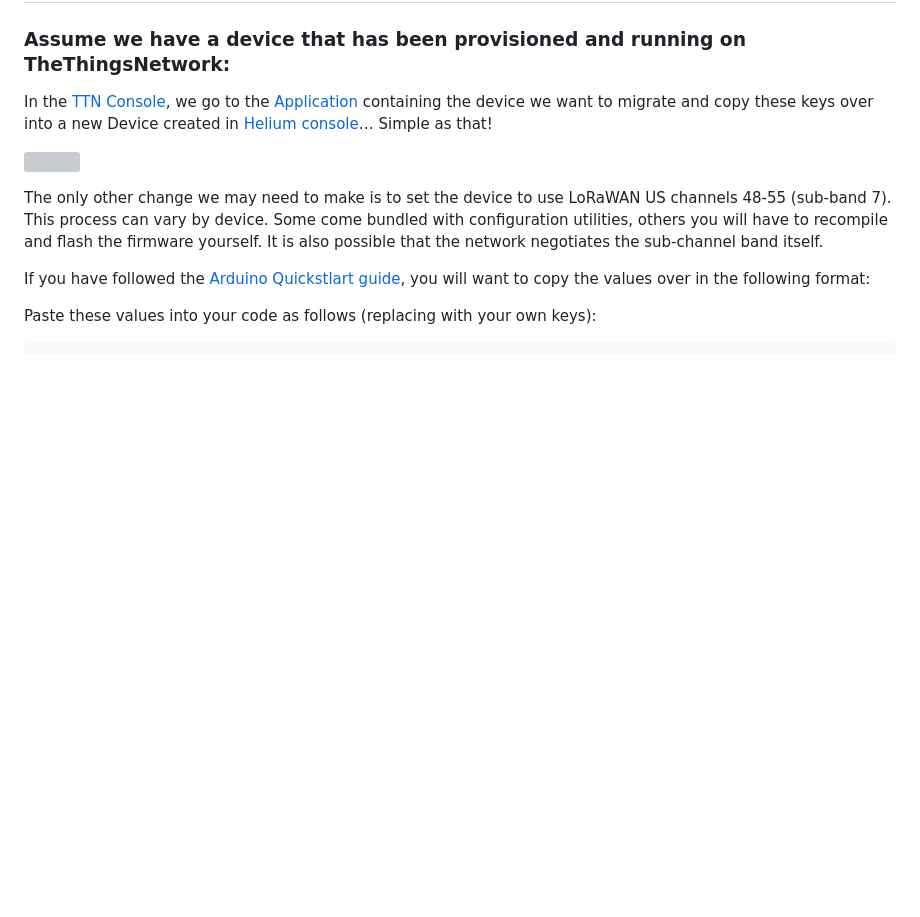
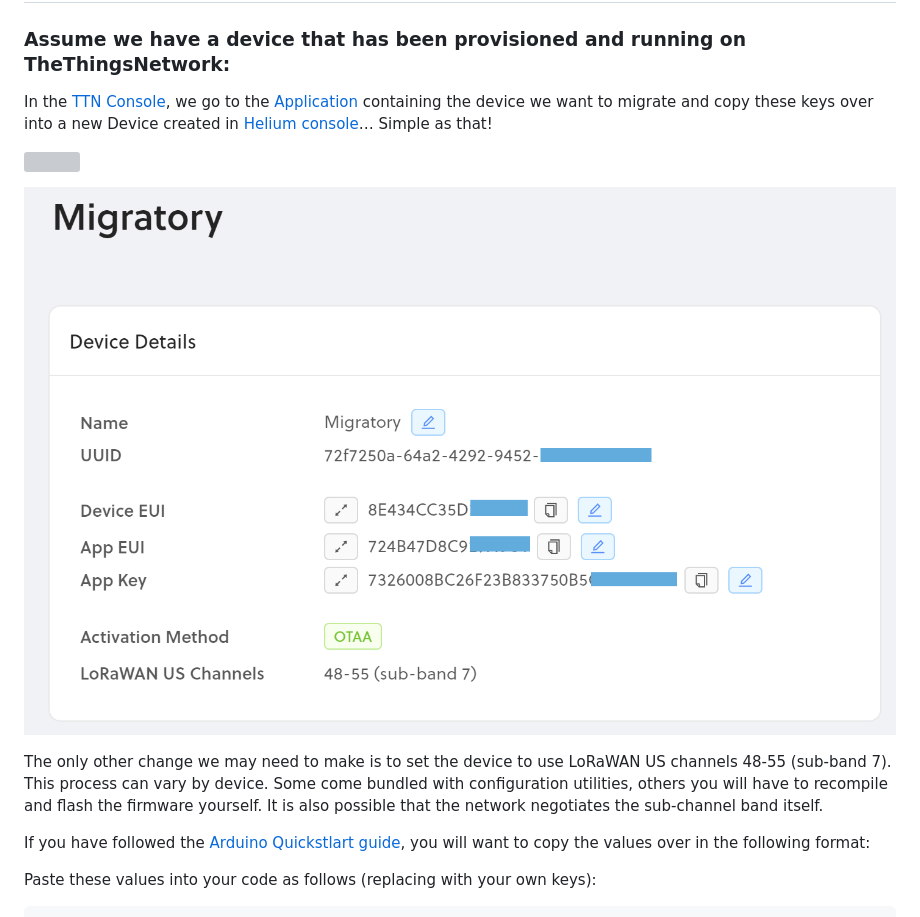
Before and after one commit to novalabsxyz/devdocs, a Markdown page: devices/device/device-migration.md, the part around the change. GitHub-like rendering; pictures changed too: .gitbook/assets/migratory_helium_console.png (added); blank space fills up the shorter version; grey boxes are pictures that could not be loaded.

Commit message:
GitBook: [helium] one page and one asset modified

```diff
--- a/devices/device/device-migration.md
+++ b/devices/device/device-migration.md
@@ -11,6 +11,8 @@ description: Migrating a device from TheThingsNetwork to Helium
 In the [TTN Console](https://console.thethingsnetwork.org/), we go to the [Application](https://console.thethingsnetwork.org/applications) containing the device we want to migrate and copy these keys over into a new Device created in [Helium console](https://console.helium.com/devices)… Simple as that!
 
 ![](../../.gitbook/assets/ttn-keys001.png)
+
+![](../../.gitbook/assets/migratory_helium_console.png)
 
 The only other change we may need to make is to set the device to use LoRaWAN US channels 48-55 \(sub-band 7\). This process can vary by device. Some come bundled with configuration utilities, others you will have to recompile and flash the firmware yourself. It is also possible that the network negotiates the sub-channel band itself.
 
```
